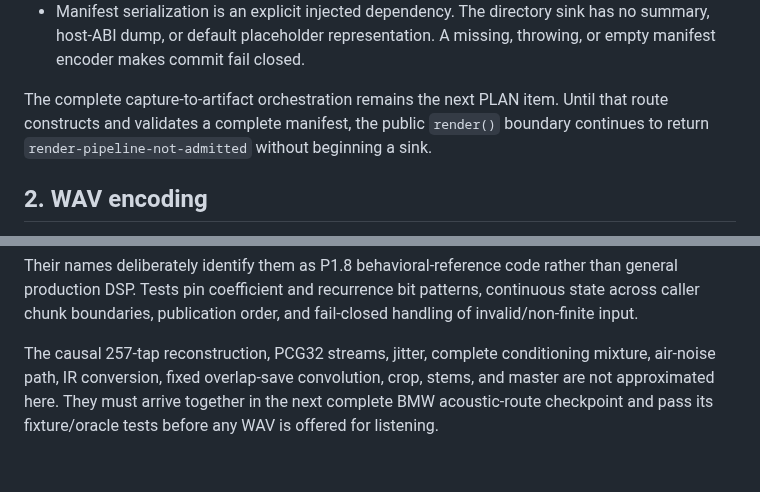
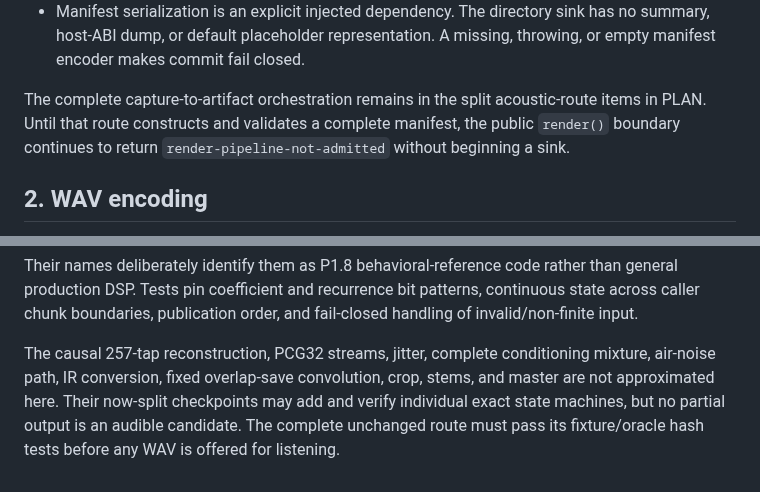
Before and after one commit to SvetlozarValchev/crankwave, a Markdown page: docs/contracts/M2_ARTIFACTS_DSP.md, 2 parts joined by grey strips. Rendered like a GitHub page.

```diff
--- a/docs/contracts/M2_ARTIFACTS_DSP.md
+++ b/docs/contracts/M2_ARTIFACTS_DSP.md
@@ -31,9 +31,10 @@ complete RenderManifest -> explicit encoder --+
   no summary, host-ABI dump, or default placeholder representation. A missing,
   throwing, or empty manifest encoder makes commit fail closed.
 
-The complete capture-to-artifact orchestration remains the next PLAN item. Until that
-route constructs and validates a complete manifest, the public `render()` boundary
-continues to return `render-pipeline-not-admitted` without beginning a sink.
+The complete capture-to-artifact orchestration remains in the split acoustic-route
+items in PLAN. Until that route constructs and validates a complete manifest, the
+public `render()` boundary continues to return `render-pipeline-not-admitted` without
+beginning a sink.
 
 ## 2. WAV encoding
 
@@ -136,6 +137,7 @@ invalid/non-finite input.
 
 The causal 257-tap reconstruction, PCG32 streams, jitter, complete conditioning
 mixture, air-noise path, IR conversion, fixed overlap-save convolution, crop, stems,
-and master are not approximated here. They must arrive together in the next complete
-BMW acoustic-route checkpoint and pass its fixture/oracle tests before any WAV is
+and master are not approximated here. Their now-split checkpoints may add and verify
+individual exact state machines, but no partial output is an audible candidate. The
+complete unchanged route must pass its fixture/oracle hash tests before any WAV is
 offered for listening.
```
Also changed, not shown: PLAN.md (+37 -4 lines), docs/contracts/M2_RENDER_API.md (+5 -4 lines).
